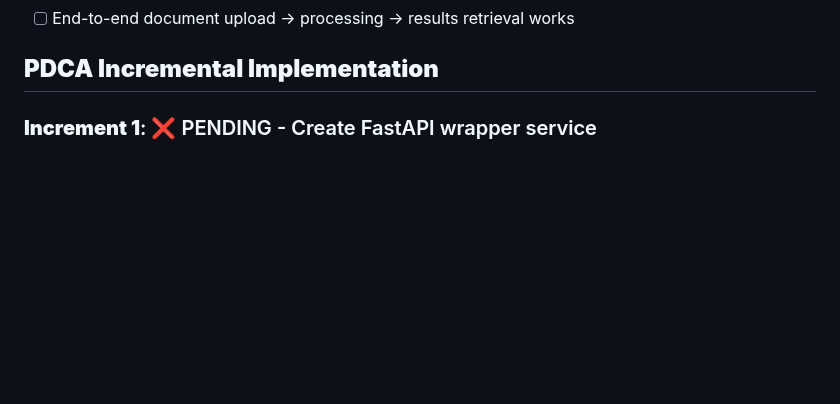
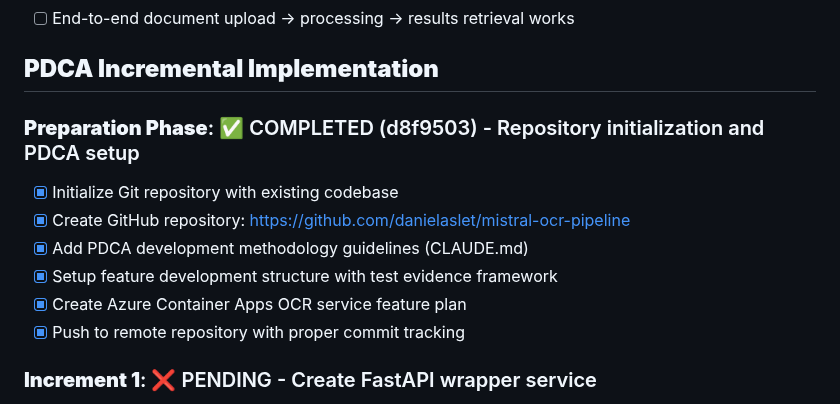
Before and after one commit to danielaslet/mistral-ocr-pipeline, a Markdown page: feature_development/azure_container_apps_ocr/FEATURE_PLAN.md, the part around the change. Rendered like a GitHub page; blank space fills up the shorter version.

Commit message:
Update FEATURE_PLAN with completed preparation phase
PDCA Progress Update:
- ✅ Preparation Phase completed (d8f9503)
- Repository initialization and PDCA setup documented
- Ready to begin Increment 1: FastAPI wrapper service
- All foundation work archived with commit hashes

🤖 Generated with Claude Code (https://claude.ai/code)

Co-Authored-By: Claude <noreply@anthropic.com>

```diff
--- a/feature_development/azure_container_apps_ocr/FEATURE_PLAN.md
+++ b/feature_development/azure_container_apps_ocr/FEATURE_PLAN.md
@@ -12,6 +12,14 @@ Deploy the existing OCR pipeline as a scalable REST API service on Azure Contain
 - [ ] End-to-end document upload → processing → results retrieval works
 
 ## **PDCA Incremental Implementation**
+
+### **Preparation Phase**: ✅ COMPLETED (d8f9503) - Repository initialization and PDCA setup
+- [x] Initialize Git repository with existing codebase
+- [x] Create GitHub repository: https://github.com/danielaslet/mistral-ocr-pipeline
+- [x] Add PDCA development methodology guidelines (CLAUDE.md)
+- [x] Setup feature development structure with test evidence framework
+- [x] Create Azure Container Apps OCR service feature plan
+- [x] Push to remote repository with proper commit tracking
 
 ### **Increment 1**: ❌ PENDING - Create FastAPI wrapper service
 - [ ] Create `app.py` with FastAPI app structure
```
